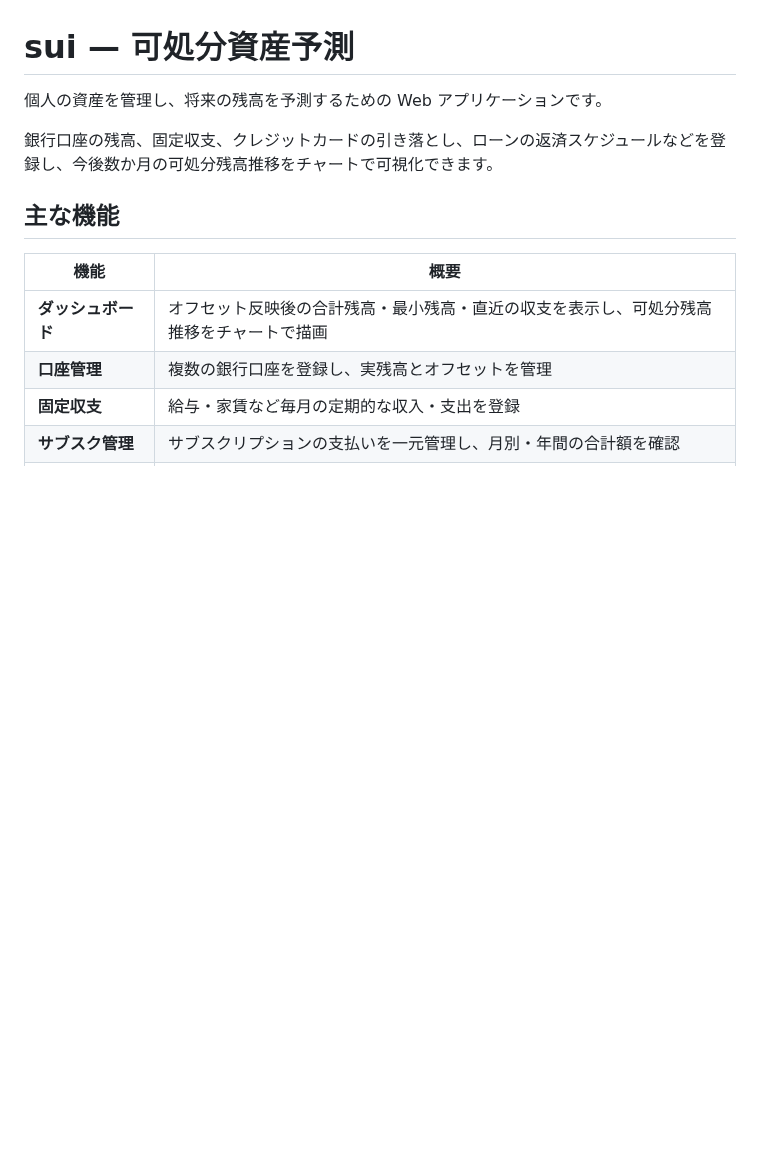
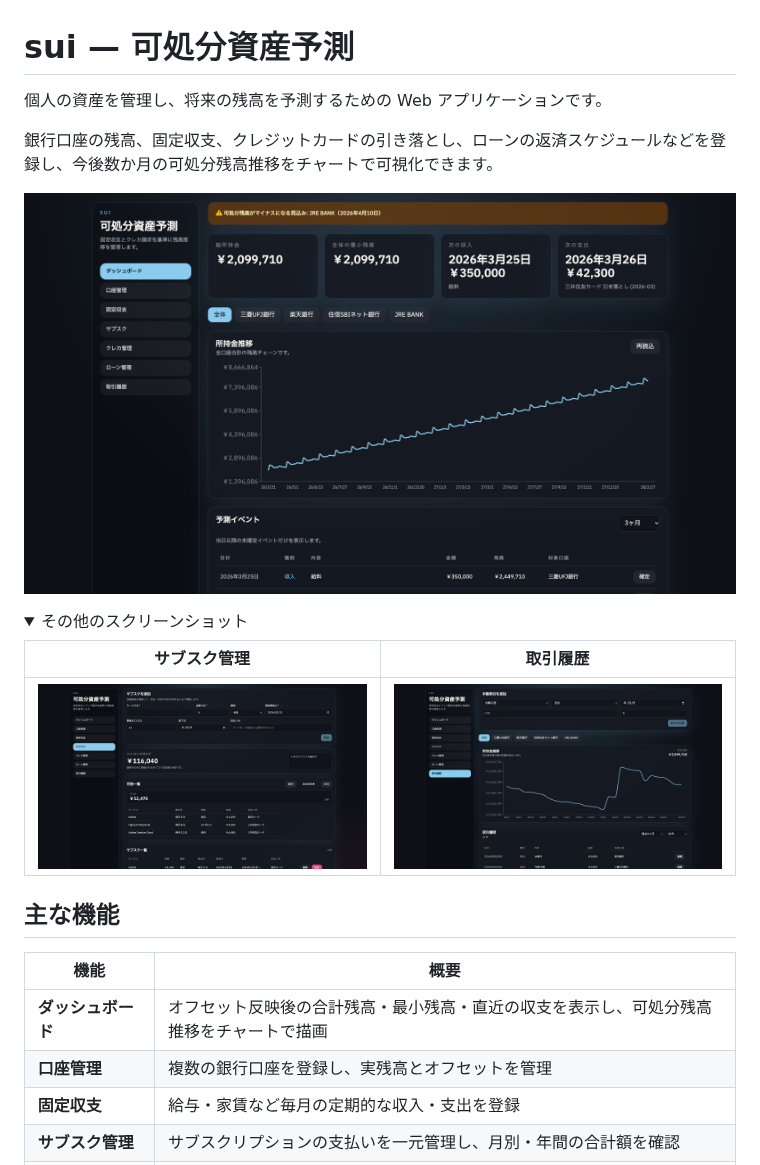
Before and after one commit to Soli0222/sui, a Markdown page: README.md, the part around the change. Drawn GitHub-style; pictures changed too: docs/images/dashboard.png (added), docs/images/subscriptions.png (added), docs/images/transactions.png (added); folded sections open; blank space fills up the shorter version.

Commit message:
docs: READMEにスクリーンショットを追加
Signed-off-by: Soli0222 <github@str08.net>

```diff
--- a/README.md
+++ b/README.md
@@ -3,6 +3,17 @@
 個人の資産を管理し、将来の残高を予測するための Web アプリケーションです。
 
 銀行口座の残高、固定収支、クレジットカードの引き落とし、ローンの返済スケジュールなどを登録し、今後数か月の可処分残高推移をチャートで可視化できます。
+
+![ダッシュボード](docs/images/dashboard.png)
+
+<details>
+<summary>その他のスクリーンショット</summary>
+
+| サブスク管理 | 取引履歴 |
+|:-:|:-:|
+| ![サブスク管理](docs/images/subscriptions.png) | ![取引履歴](docs/images/transactions.png) |
+
+</details>
 
 ## 主な機能
 
```
Also changed, not shown: 1 other file.
